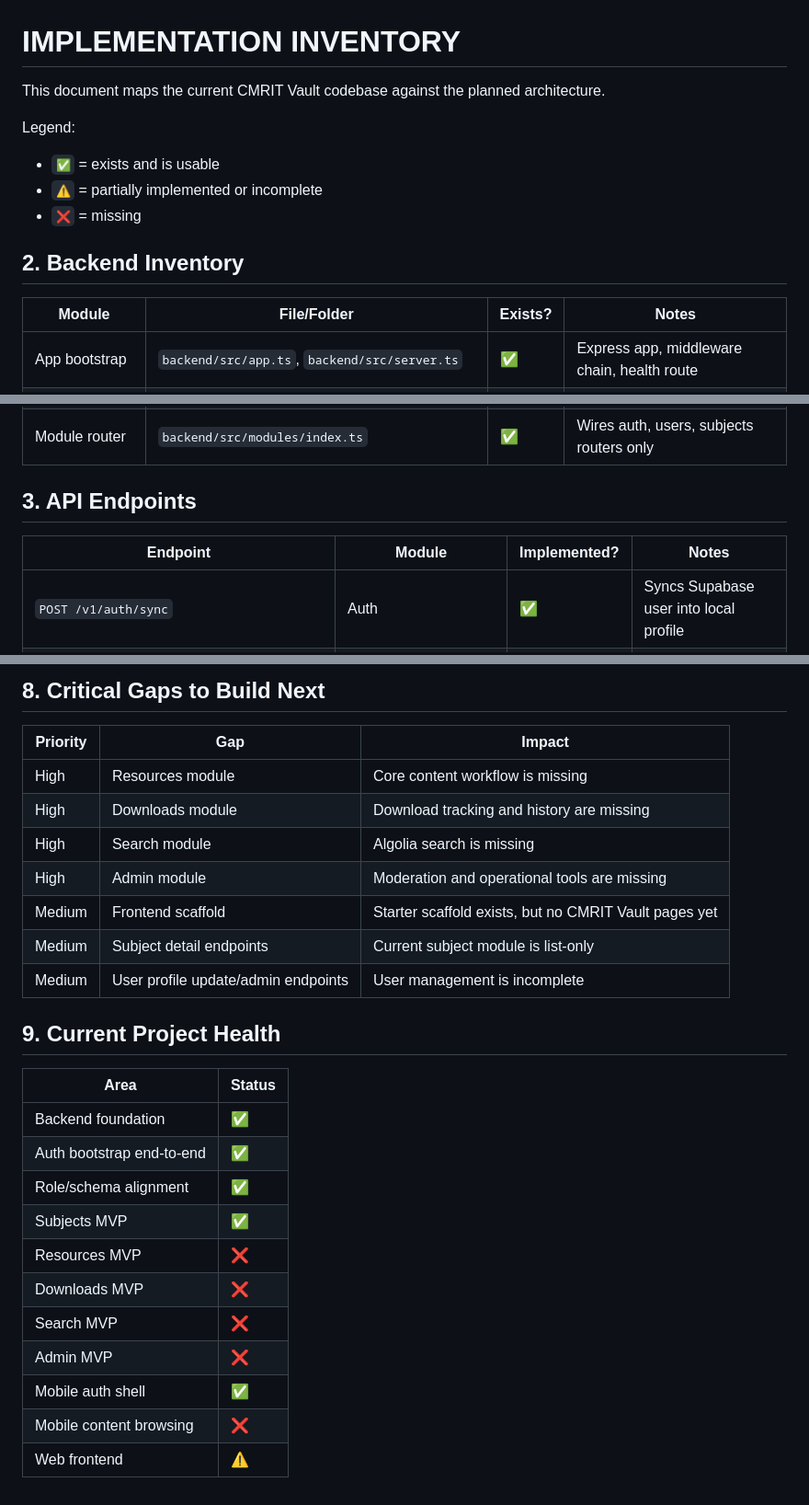
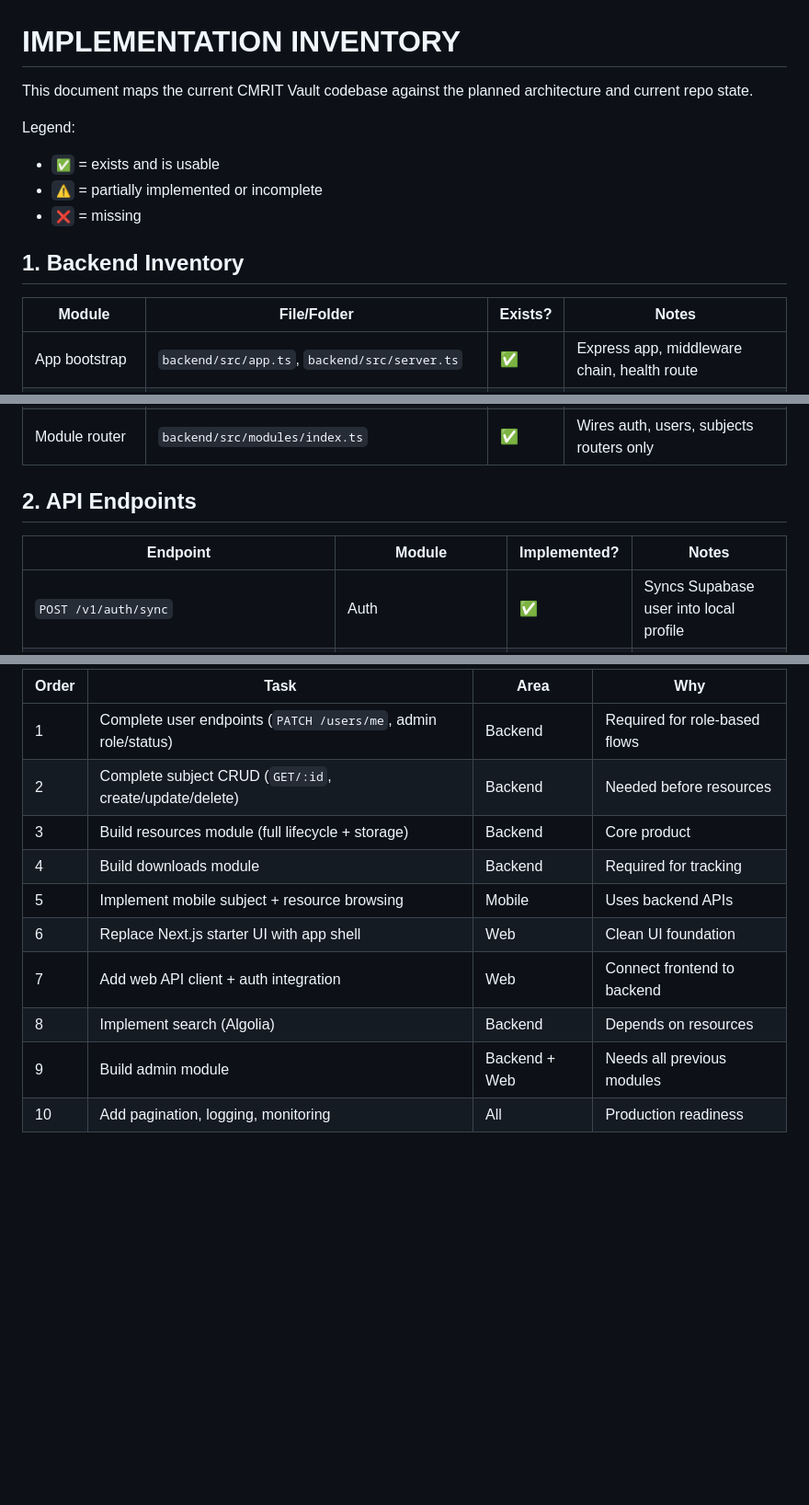
Before and after one commit to Sivaani-Janaswamy/CMRIT-VAULT-APP, a Markdown page: IMPLEMENTATION.md, 3 parts joined by grey strips. Shown at 92% size. Rendered like a GitHub page; blank space fills up the shorter version.

Commit message:
Fix: IMPLEMENTATION.md

```diff
--- a/IMPLEMENTATION.md
+++ b/IMPLEMENTATION.md
@@ -1,16 +1,16 @@
 # IMPLEMENTATION INVENTORY
 
-This document maps the current CMRIT Vault codebase against the planned architecture.
+This document maps the current CMRIT Vault codebase against the planned architecture and current repo state.
 
 Legend:
 - `✅` = exists and is usable
 - `⚠️` = partially implemented or incomplete
 - `❌` = missing
 
-## 2. Backend Inventory
+## 1. Backend Inventory
 
 | Module | File/Folder | Exists? | Notes |
-|---|---|---|---|
+| --- | --- | --- | --- |
 | App bootstrap | `backend/src/app.ts`, `backend/src/server.ts` | ✅ | Express app, middleware chain, health route |
 | Config | `backend/src/config/env.ts` | ✅ | Env loading for Supabase URL and service role key |
 | Supabase integration | `backend/src/integrations/supabase/client.ts` | ✅ | Service role client exists |
@@ -27,10 +27,10 @@ Legend:
 | Admin module | `backend/src/modules/admin/*` | ❌ | Not present |
 | Module router | `backend/src/modules/index.ts` | ✅ | Wires auth, users, subjects routers only |
 
-## 3. API Endpoints
+## 2. API Endpoints
 
 | Endpoint | Module | Implemented? | Notes |
-|---|---|---|---|
+| --- | --- | --- | --- |
 | `POST /v1/auth/sync` | Auth | ✅ | Syncs Supabase user into local profile |
 | `GET /v1/users/me` | Users | ✅ | Returns current user profile |
 | `GET /v1/subjects` | Subjects | ✅ | Read-only subject list |
@@ -344,27 +257,12 @@ Legend:
-## 8. Critical Gaps to Build Next
-
-| Priority | Gap | Impact |
-|---|---|---|
-| High | Resources module | Core content workflow is missing |
-| High | Downloads module | Download tracking and history are missing |
-| High | Search module | Algolia search is missing |
-| High | Admin module | Moderation and operational tools are missing |
-| Medium | Frontend scaffold | Starter scaffold exists, but no CMRIT Vault pages yet |
-| Medium | Subject detail endpoints | Current subject module is list-only |
-| Medium | User profile update/admin endpoints | User management is incomplete |
-
-## 9. Current Project Health
-
-| Area | Status |
-|---|---|
-| Backend foundation | ✅ |
-| Auth bootstrap end-to-end | ✅ |
-| Role/schema alignment | ✅ |
-| Subjects MVP | ✅ |
-| Resources MVP | ❌ |
-| Downloads MVP | ❌ |
-| Search MVP | ❌ |
-| Admin MVP | ❌ |
-| Mobile auth shell | ✅ |
-| Mobile content browsing | ❌ |
-| Web frontend | ⚠️ |
+| Order | Task | Area | Why |
+| --- | --- | --- | --- |
+| 1 | Complete user endpoints (`PATCH /users/me`, admin role/status) | Backend | Required for role-based flows |
+| 2 | Complete subject CRUD (`GET/:id`, create/update/delete) | Backend | Needed before resources |
+| 3 | Build resources module (full lifecycle + storage) | Backend | Core product |
+| 4 | Build downloads module | Backend | Required for tracking |
+| 5 | Implement mobile subject + resource browsing | Mobile | Uses backend APIs |
+| 6 | Replace Next.js starter UI with app shell | Web | Clean UI foundation |
+| 7 | Add web API client + auth integration | Web | Connect frontend to backend |
+| 8 | Implement search (Algolia) | Backend | Depends on resources |
+| 9 | Build admin module | Backend + Web | Needs all previous modules |
+| 10 | Add pagination, logging, monitoring | All | Production readiness |
```
Also changed, not shown: other parts of IMPLEMENTATION.md (+39 -126 lines).
